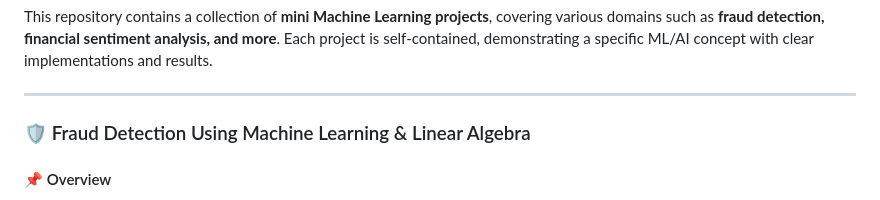
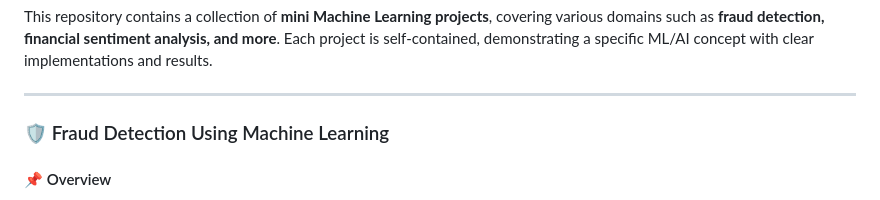
Before and after one commit to ibrahimm7004/machine-learning-projects, a Markdown page: README.md, the part around the change. GitHub-like rendering.

```diff
--- a/README.md
+++ b/README.md
@@ -4,7 +4,7 @@ This repository contains a collection of **mini Machine Learning projects**, cov
 
 ---
 
-### 🛡️ Fraud Detection Using Machine Learning & Linear Algebra
+### 🛡️ Fraud Detection Using Machine Learning
 
 #### 📌 Overview
 
```
